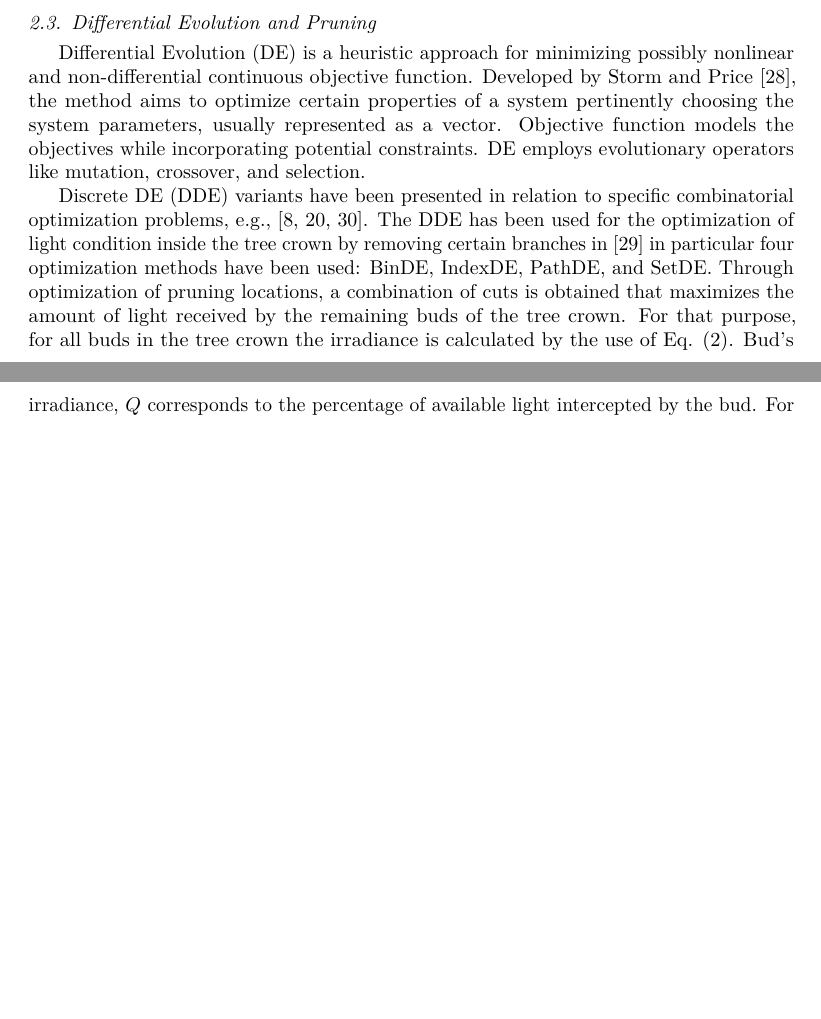
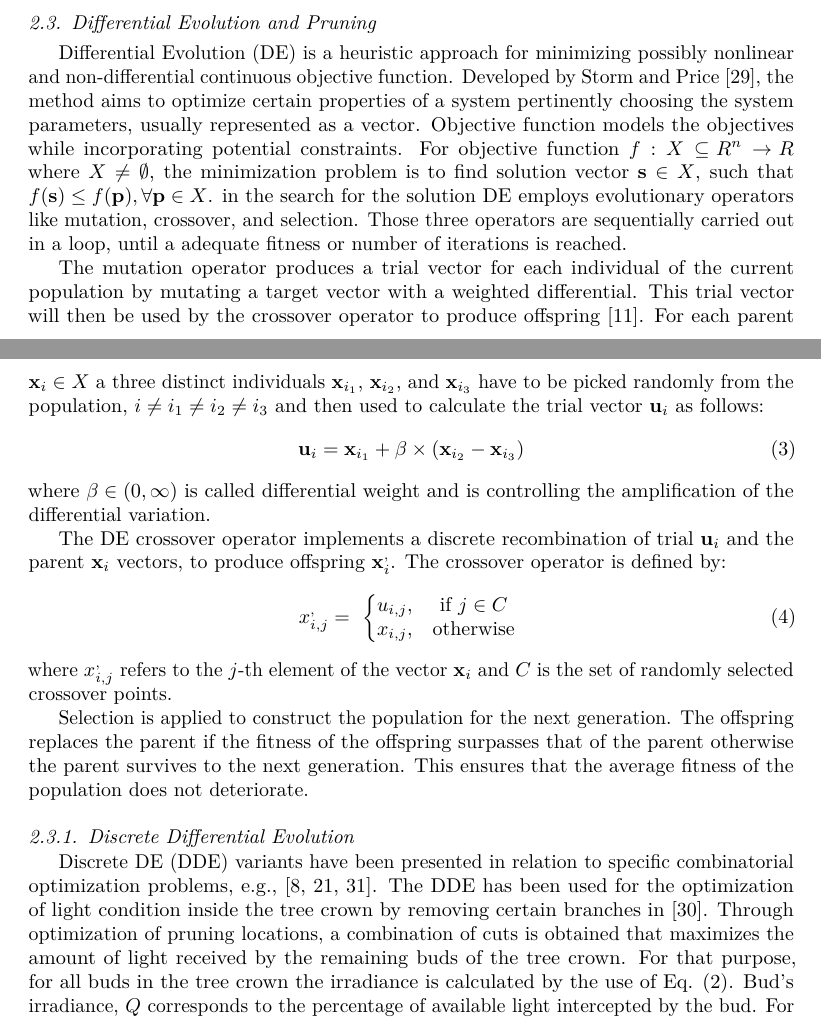
Before and after one commit to Kolsi122/AutomatedPruning, a LaTeX paper (main.tex, which reads src/02-methods.tex): two parts of pages 4 and 5 of 13 before the commit and two parts of pages 4 and 5 of 14 after it, joined at a grey line, cut so that both start at the same text, the shorter picture padded with empty space. Compiled offline with pdfLaTeX.

Commit message:
Updates from ShareLaTeX

```diff
--- a/src/02-methods.tex
+++ b/src/02-methods.tex
@@ -88,17 +88,30 @@ captured by the given bud.
 \subsection{Differential Evolution and Pruning}
 Differential Evolution (DE) is a heuristic approach for minimizing
 possibly nonlinear and non-differential continuous objective function.
-Developed by Storm and Price \cite{storn_differential_1997}, the method aims to optimize
-certain properties of a system pertinently choosing the system
-parameters, usually represented as a vector. Objective function models
-the objectives while incorporating potential constraints. DE employs
-evolutionary operators like mutation, crossover, and selection.
+Developed by Storm and Price \cite{storn_differential_1997}, the method aims to optimize certain properties of a system pertinently choosing the system parameters, usually represented as a vector. Objective function models the objectives while incorporating potential constraints. For objective function $f:X \subseteq\!R^{n}\rightarrow \!R$ where $X\neq\emptyset$, the minimization problem is to find solution vector $\mathbf{s}\in X$, such that $f(\mathbf{s})\leq f(\mathbf{p}), \forall \mathbf{p}\in X$. in the search for the solution DE employs
+evolutionary operators like mutation, crossover, and selection. Those three operators are sequentially carried out in a loop, until a adequate fitness or number of iterations is reached.
 
+The mutation operator produces a trial vector for each individual of the current population by mutating a target vector with a weighted differential. This trial vector will then be used by the crossover operator to produce offspring \cite{engelbrecht2008computational}. For each parent $\mathbf{x}_{i}\in X$ a three distinct individuals $\mathbf{x}_{i_1}$,  $\mathbf{x}_{i_2}$, and $\mathbf{x}_{i_3}$ have to be picked randomly from the population, $i \neq i_1 \neq i_2 \neq i_3$ and then used to calculate the trial vector $\mathbf{u}_i$ as follows:
+\begin{equation}
+    \mathbf{u}_i = \mathbf{x}_{i_1}+\beta\times (\mathbf{x}_{i_2}-\mathbf{x}_{i_3})
+\end{equation}
+where $\beta \in (0, \infty )$ is called differential weight and is controlling the amplification of the differential variation.
+
+The DE crossover operator implements a discrete recombination of trial $\mathbf{u}_i$ and the parent $\mathbf{x}_i$ vectors, to produce offspring $\mathbf{x}^{,}_i$. The crossover operator is defined by:
+\begin{equation}
+     x^{,}_{i,j} = \ \left\{ \begin{matrix}
+u_{i,j}, & \mathrm{\text{if}}\ j \in C \\
+x_{i,j}, & \mathrm{\text{otherwise}} \\
+\end{matrix} \right.\
+\end{equation}
+where $x^{,}_{i,j}$ refers to the $j$-th element of the vector $\mathbf{x}_i$ and $C$ is the set of randomly selected crossover points.
+
+Selection is applied to construct the population for the next generation. The offspring replaces the parent if the fitness of the offspring surpasses that of the parent otherwise the parent survives to the next generation. This ensures that the average fitness of the population does not deteriorate.
+\subsubsection{Discrete Differential Evolution}
 Discrete DE (DDE) variants have been presented in relation to specific
 combinatorial optimization problems, e.g., \cite{davendra_flow_2009,pan_discrete_2008,wang_novel_2010}. The DDE has
 been used for the optimization of light condition inside the tree crown
-by removing certain branches in \cite{strnad_novel_2017} in particular four optimization
-methods have been used: BinDE, IndexDE, PathDE, and SetDE. Through
+by removing certain branches in \cite{strnad_novel_2017}. Through
 optimization of pruning locations, a combination of cuts is obtained
 that maximizes the amount of light received by the remaining buds of the
 tree crown. For that purpose, for all buds in the tree crown the
```
Also changed, not shown: Bilateral.bib (+7 -0 lines), src/02-methods.tex (4 more changed lines).
